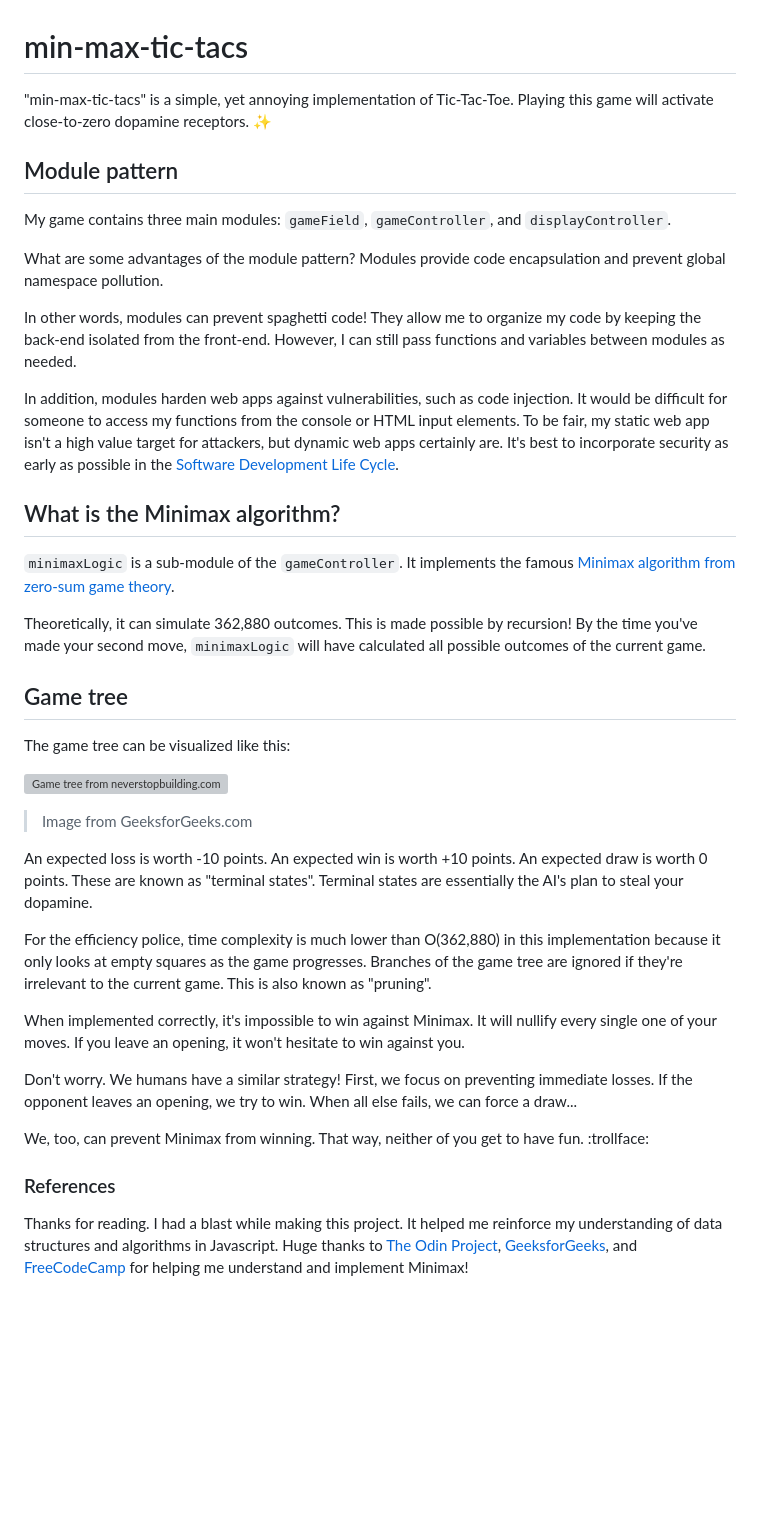
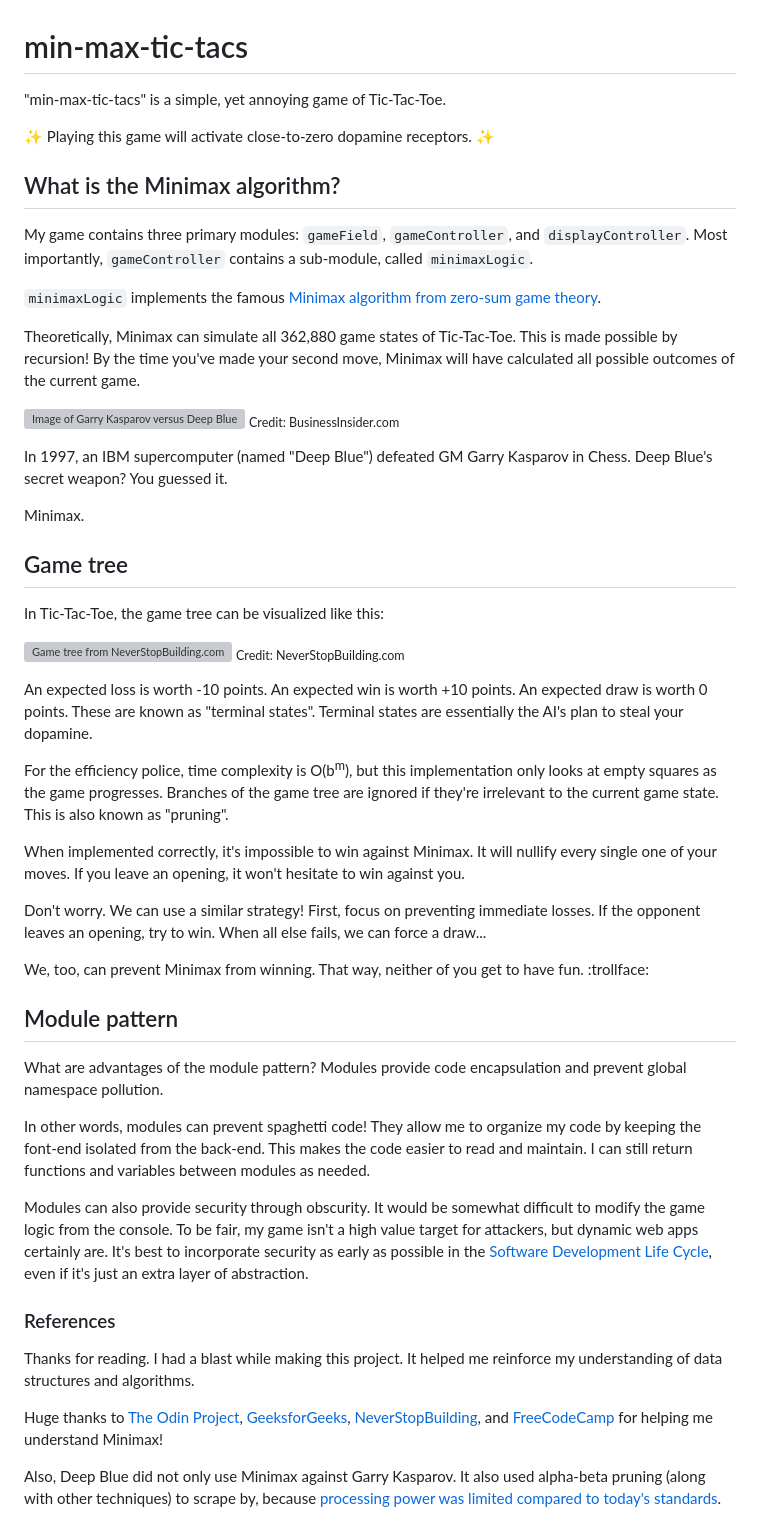
Before and after one commit to peterahn8/min-max-tic-tacs, a Markdown page: README.md, the part around the change. Drawn GitHub-style; blank space fills up the shorter version; grey boxes are pictures that could not be loaded.

```diff
--- a/README.md
+++ b/README.md
@@ -1,40 +1,53 @@
 # min-max-tic-tacs
 
-"min-max-tic-tacs" is a simple, yet annoying implementation of Tic-Tac-Toe. Playing this game will activate close-to-zero dopamine receptors. :sparkles:
+"min-max-tic-tacs" is a simple, yet annoying game of Tic-Tac-Toe.
+
+:sparkles: Playing this game will activate close-to-zero dopamine receptors. :sparkles:
+
+## What is the Minimax algorithm?
+
+My game contains three primary modules: `gameField`, `gameController`, and `displayController`. Most importantly, `gameController` contains a sub-module, called `minimaxLogic`.
+
+`minimaxLogic` implements the famous [Minimax algorithm from zero-sum game theory](https://en.wikipedia.org/wiki/Minimax).
+
+Theoretically, Minimax can simulate all 362,880 game states of Tic-Tac-Toe. This is made possible by recursion! By the time you've made your second move, Minimax will have calculated all possible outcomes of the current game.
+
+![Image of Garry Kasparov versus Deep Blue, 1997](https://i.insider.com/55947fbf2acae7b7188b5388?width=1000&format=jpeg&auto=webp)
+<sub>Credit: BusinessInsider.com</sub>
+
+In 1997, an IBM supercomputer (named "Deep Blue") defeated GM Garry Kasparov in Chess. Deep Blue's secret weapon? You guessed it.
+
+Minimax.
+
+## Game tree
+
+In Tic-Tac-Toe, the game tree can be visualized like this:
+
+![Game tree from NeverStopBuilding.com](https://images.squarespace-cdn.com/content/v1/5a0c6978bff2001ef7581170/1513544600041-LK94ONS0M8TSFUFCPPNB/full-minimax-move-tree.png?format=1500w)
+<sub>Credit: NeverStopBuilding.com</sub>
+
+An expected loss is worth -10 points. An expected win is worth +10 points. An expected draw is worth 0 points. These are known as "terminal states". Terminal states are essentially the AI's plan to steal your dopamine.
+
+For the efficiency police, time complexity is O(b<sup>m</sup>), but this implementation only looks at empty squares as the game progresses. Branches of the game tree are ignored if they're irrelevant to the current game state. This is also known as "pruning".
+
+When implemented correctly, it's impossible to win against Minimax. It will nullify every single one of your moves. If you leave an opening, it won't hesitate to win against you.
+
+Don't worry. We can use a similar strategy! First, focus on preventing immediate losses. If the opponent leaves an opening, try to win. When all else fails, we can force a draw...
+
+We, too, can prevent Minimax from winning. That way, neither of you get to have fun. :trollface:
 
 ## Module pattern
 
-My game contains three main modules: `gameField`, `gameController`, and `displayController`.
+What are advantages of the module pattern? Modules provide code encapsulation and prevent global namespace pollution.
 
-What are some advantages of the module pattern? Modules provide code encapsulation and prevent global namespace pollution.
+In other words, modules can prevent spaghetti code! They allow me to organize my code by keeping the font-end isolated from the back-end. This makes the code easier to read and maintain. I can still return functions and variables between modules as needed.
 
-In other words, modules can prevent spaghetti code! They allow me to organize my code by keeping the back-end isolated from the front-end. However, I can still pass functions and variables between modules as needed.
-
-In addition, modules harden web apps against vulnerabilities, such as code injection. It would be difficult for someone to access my functions from the console or HTML input elements. To be fair, my static web app isn't a high value target for attackers, but dynamic web apps certainly are. It's best to incorporate security as early as possible in the [Software Development Life Cycle](https://en.wikipedia.org/wiki/Systems_development_life_cycle).
-
-## What is the Minimax algorithm?
-
-`minimaxLogic` is a sub-module of the `gameController`. It implements the famous [Minimax algorithm from zero-sum game theory](https://en.wikipedia.org/wiki/Minimax).
-
-Theoretically, it can simulate 362,880 outcomes. This is made possible by recursion! By the time you've made your second move, `minimaxLogic` will have calculated all possible outcomes of the current game.
-
-## Game tree
-
-The game tree can be visualized like this:
-
-![Game tree from neverstopbuilding.com](https://images.squarespace-cdn.com/content/v1/5a0c6978bff2001ef7581170/1513544600041-LK94ONS0M8TSFUFCPPNB/full-minimax-move-tree.png?format=1500w)
-> Image from GeeksforGeeks.com
-
-An expected loss is worth -10 points. An expected win is worth +10 points. An expected draw is worth 0 points. These are known as "terminal states". Terminal states are essentially the AI's plan to steal your dopamine.
-
-For the efficiency police, time complexity is much lower than O(362,880) in this implementation because it only looks at empty squares as the game progresses. Branches of the game tree are ignored if they're irrelevant to the current game. This is also known as "pruning".
-
-When implemented correctly, it's impossible to win against Minimax. It will nullify every single one of your moves. If you leave an opening, it won't hesitate to win against you.
-
-Don't worry. We humans have a similar strategy! First, we focus on preventing immediate losses. If the opponent leaves an opening, we try to win. When all else fails, we can force a draw...
-
-We, too, can prevent Minimax from winning. That way, neither of you get to have fun. :trollface:
+Modules can also provide security through obscurity. It would be somewhat difficult to modify the game logic from the console. To be fair, my game isn't a high value target for attackers, but dynamic web apps certainly are. It's best to incorporate security as early as possible in the [Software Development Life Cycle](https://en.wikipedia.org/wiki/Systems_development_life_cycle), even if it's just an extra layer of abstraction.
 
 ### References
 
-Thanks for reading. I had a blast while making this project. It helped me reinforce my understanding of data structures and algorithms in Javascript. Huge thanks to [The Odin Project](https://www.theodinproject.com/lessons/node-path-javascript-tic-tac-toe), [GeeksforGeeks](https://www.geeksforgeeks.org/finding-optimal-move-in-tic-tac-toe-using-minimax-algorithm-in-game-theory/), and [FreeCodeCamp](https://www.freecodecamp.org/news/how-to-make-your-tic-tac-toe-game-unbeatable-by-using-the-minimax-algorithm-9d690bad4b37/) for helping me understand and implement Minimax!
+Thanks for reading. I had a blast while making this project. It helped me reinforce my understanding of data structures and algorithms.
+
+Huge thanks to [The Odin Project](https://www.theodinproject.com/lessons/node-path-javascript-tic-tac-toe), [GeeksforGeeks](https://www.geeksforgeeks.org/finding-optimal-move-in-tic-tac-toe-using-minimax-algorithm-in-game-theory/), [NeverStopBuilding](https://www.neverstopbuilding.com/blog/minimax), and [FreeCodeCamp](https://www.freecodecamp.org/news/how-to-make-your-tic-tac-toe-game-unbeatable-by-using-the-minimax-algorithm-9d690bad4b37/) for helping me understand Minimax!
+
+Also, Deep Blue did not only use Minimax against Garry Kasparov. It also used alpha-beta pruning (along with other techniques) to scrape by, because [processing power was limited compared to today's standards](https://web.stanford.edu/class/archive/cs/cs221/cs221.1186/sections/section5.pdf).
```
